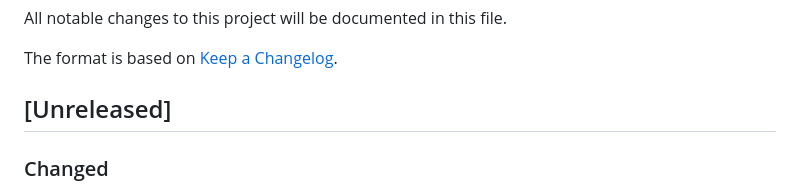
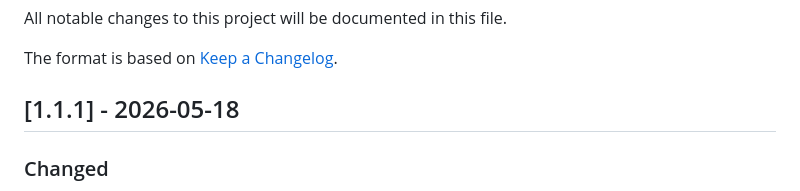
Before and after one commit to chrisallenlane/freeplay, a Markdown page: CHANGELOG.md, the part around the change. Drawn GitHub-style.

Commit message:
chore: release v1.1.1
Co-Authored-By: Claude Opus 4.7 (1M context) <noreply@anthropic.com>

```diff
--- a/CHANGELOG.md
+++ b/CHANGELOG.md
@@ -4,7 +4,7 @@ All notable changes to this project will be documented in this file.
 
 The format is based on [Keep a Changelog](https://keepachangelog.com/).
 
-## [Unreleased]
+## [1.1.1] - 2026-05-18
 
 ### Changed
 - EmulatorJS dependency switched from the `chrisallenlane/EmulatorJS`
```
